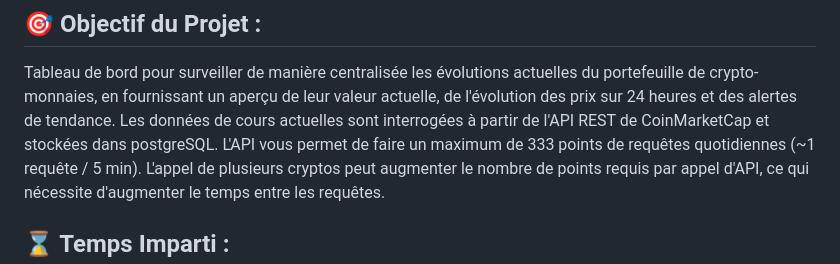
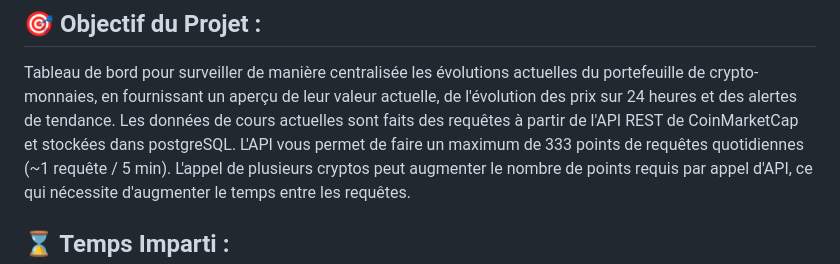
Before and after one commit to Sopanha2020/Projet-3-Cryptomonnaie-Wild-Data-Hub, a Markdown page: README.md, the part around the change. Rendered like a GitHub page.

```diff
--- a/README.md
+++ b/README.md
@@ -9,7 +9,7 @@ Ceci est le fruit du troisième projet que j'ai conçu dans le cadre de ma forma
 ## 🎯 Objectif du Projet :
 
 Tableau de bord pour surveiller de manière centralisée les évolutions actuelles du portefeuille de crypto-monnaies, en fournissant un aperçu de leur valeur actuelle, de l'évolution des prix sur 24 heures et des alertes de tendance.
-Les données de cours actuelles sont interrogées à partir de l'API REST de CoinMarketCap et stockées dans postgreSQL. L'API vous permet de faire
+Les données de cours actuelles sont faits des requêtes à partir de l'API REST de CoinMarketCap et stockées dans postgreSQL. L'API vous permet de faire
 un maximum de 333 points de requêtes quotidiennes (~1 requête / 5 min). L'appel de plusieurs cryptos peut augmenter le
 nombre de points requis par appel d'API, ce qui nécessite d'augmenter le temps entre les requêtes.
 
```
